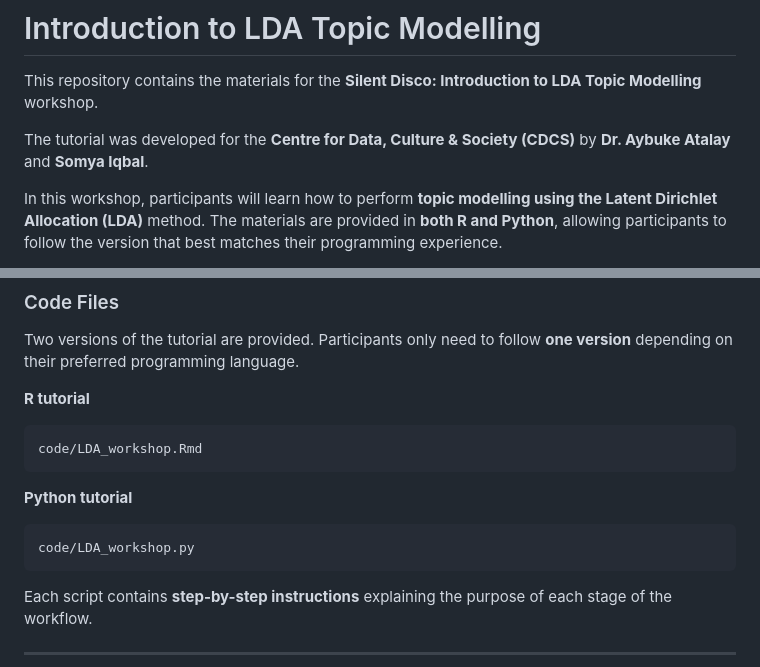
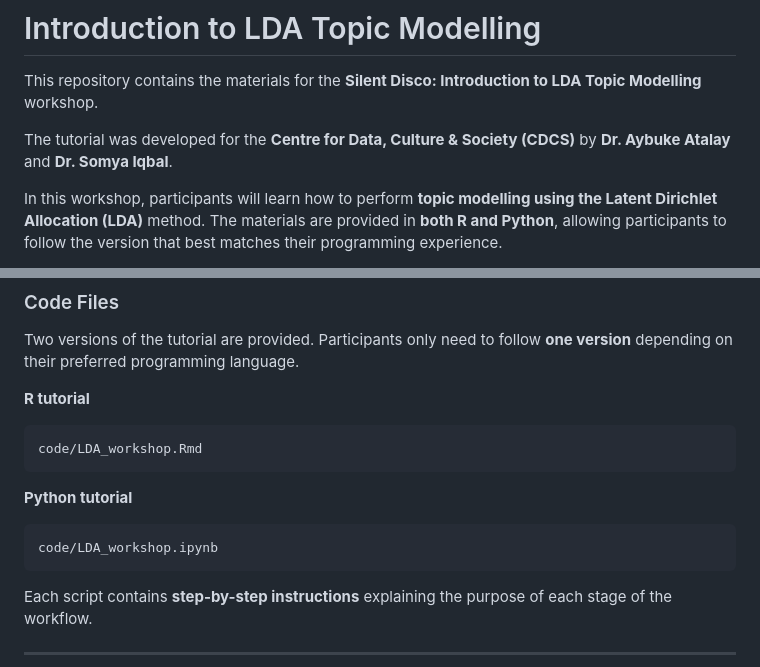
Before and after one commit to DCS-training/Intro-LDA-TopicModelling, a Markdown page: README.md, 2 parts joined by grey strips. GitHub-like rendering.

Commit message:
Update README with file extension name

````diff
--- a/README.md
+++ b/README.md
@@ -2,7 +2,7 @@
 
 This repository contains the materials for the **Silent Disco: Introduction to LDA Topic Modelling** workshop.
 
-The tutorial was developed for the **Centre for Data, Culture & Society (CDCS)** by **Dr. Aybuke Atalay** and **Somya Iqbal**.
+The tutorial was developed for the **Centre for Data, Culture & Society (CDCS)** by **Dr. Aybuke Atalay** and **Dr. Somya Iqbal**.
 
 In this workshop, participants will learn how to perform **topic modelling using the Latent Dirichlet Allocation (LDA)** method. The materials are provided in **both R and Python**, allowing participants to follow the version that best matches their programming experience.
 
@@ -44,7 +44,7 @@ code/LDA_workshop.Rmd
 **Python tutorial**
 
 ```
-code/LDA_workshop.py
+code/LDA_workshop.ipynb
 ```
 
 Each script contains **step-by-step instructions** explaining the purpose of each stage of the workflow.
````
